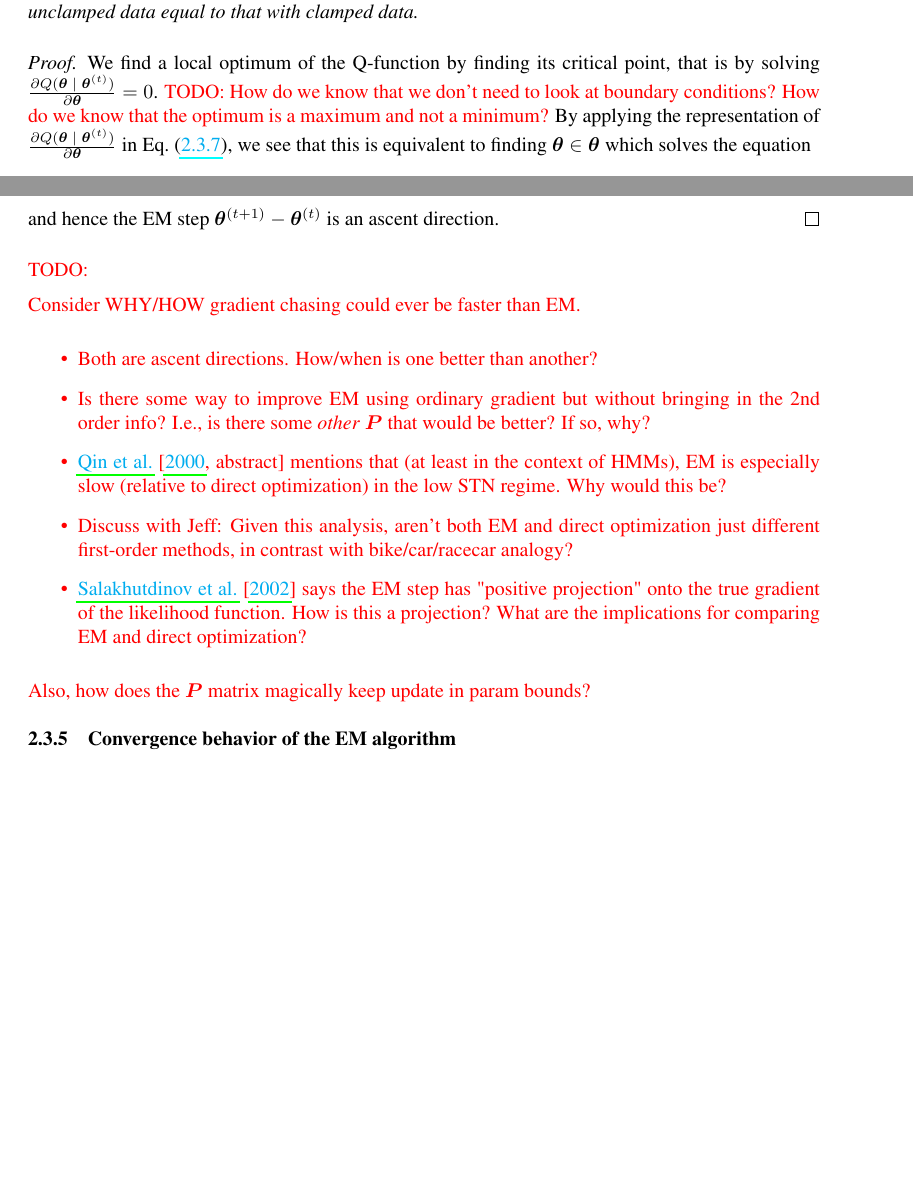
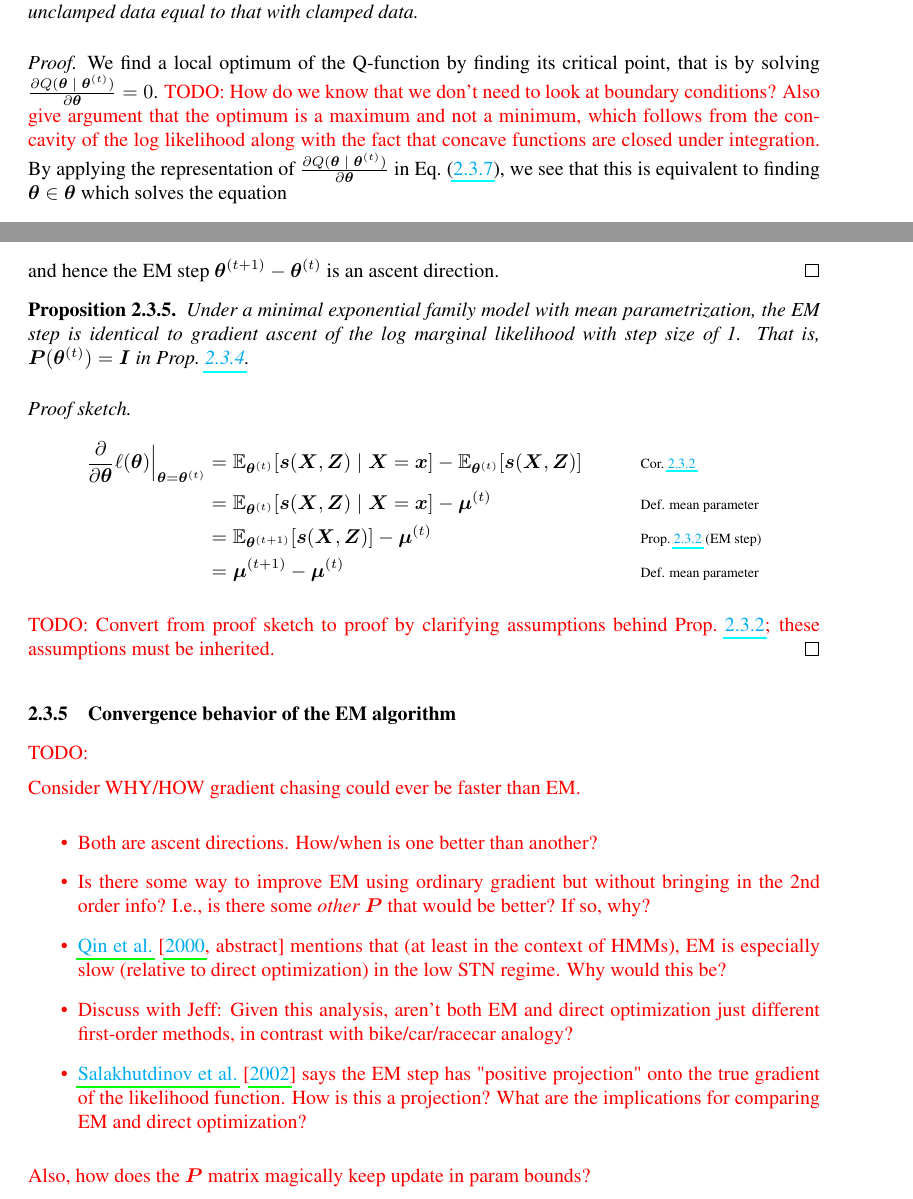
Before and after one commit to mikewojnowicz/exponential_family, a LaTeX document (exponential_family.tex): two parts of pages 18 and 21 of 51, joined at a grey line, cut so that both start at the same text, the shorter picture padded with empty space. The pictures show the PDF file exponential_family.pdf that the author committed with the source.

Commit message:
Sketched prop and proof that EM is gradient ascent with step size 1 under a mean parametrization.

```diff
--- a/exponential_family.tex
+++ b/exponential_family.tex
@@ -823,7 +823,7 @@ That is, we must find the parameter value which makes the expected sufficient st
 \end{proposition}
 
 \begin{proof}
-We find a local optimum of the Q-function by finding its critical point, that is by solving $\frac{\partial Q(\param \cond \param^^t)}{\partial \param} =  0$. \red{TODO: How do we know that we don't need to look at boundary conditions?  How do we know that the optimum is a maximum and not a minimum?}   By applying the representation of $\frac{\partial Q(\param \cond \param^^t)}{\partial \param}$ in \Eqref{eqn:gradient_of_Q_function_for_EM_in_jeff_millers_notation}, we see that this is equivalent to finding $\param \in \param$ which solves the equation
+We find a local optimum of the Q-function by finding its critical point, that is by solving $\frac{\partial Q(\param \cond \param^^t)}{\partial \param} =  0$. \red{TODO: How do we know that we don't need to look at boundary conditions?  Also give argument that the optimum is a maximum and not a minimum, which follows from the concavity of the log likelihood along with the fact that concave functions are closed under integration.}   By applying the representation of $\frac{\partial Q(\param \cond \param^^t)}{\partial \param}$ in \Eqref{eqn:gradient_of_Q_function_for_EM_in_jeff_millers_notation}, we see that this is equivalent to finding $\param \in \param$ which solves the equation
 %
 \begin{align*}
 \E_{\param}[\sufficientStatsFunction(\+X,\+Z)] = \E_{\param^^t}[\sufficientStatsFunction(\+X,\+Z) \cond \+X=\+x]
@@ -1009,6 +1009,25 @@ and hence the EM step $\param^^{t+1} - \param^^t$ is an ascent direction.
 %
 \end{proof}
 
+
+\begin{proposition}
+Under a minimal exponential family model with mean parametrization, the EM step is identical to gradient ascent  of the log marginal likelihood with step size of 1.  That is, $\transformationMatrixGradientToEMStep(\param^^t) = \+I$ in Prop.~\ref{prop:relating_the_EM_step_to_the_ordinary_gradient}.
+\end{proposition}
+
+\begin{proof}[Proof sketch.]
+%
+\begin{align*}
+\frac{\partial }{\partial \param} \ell(\param) \Bigr|_{\param = \param^^t} &= \E_{\param^^t}[\sufficientStatsFunction(\+X,\+Z) \cond \+X=\+x] - 	\E_{\param^^t}[\sufficientStatsFunction(\+X,\+Z)] && \scripttext{Cor.~\ref{cor:ordinary_gradient_of_log_marginal_likelihood_of_an_exponential_family_latent_variable_model}} \\
+&= \E_{\param^^t}[\sufficientStatsFunction(\+X,\+Z) \cond \+X=\+x] - 	\meanParam^^t && \scripttext{Def. mean parameter} \\
+&=\E_{\param^^{t+1}}[\sufficientStatsFunction(\+X,\+Z)] - 	\meanParam^^t && \scripttext{Prop.~\ref{prop:interesting_representation_of_EM_update_to_params} (EM step)} \\
+&=\meanParam^^{t+1} - \meanParam^^t && \scripttext{Def. mean parameter}
+\end{align*}
+
+\red{TODO: Convert from proof sketch to proof by clarifying assumptions behind Prop.~\ref{prop:interesting_representation_of_EM_update_to_params}; these assumptions must be inherited.}
+\end{proof}
+
+
+\subsubsection{Convergence behavior of the EM algorithm}
 
 \red{TODO:
 
```
Also changed, not shown: exponential_family.pdf, exponential_family.tex (6 more changed lines).
